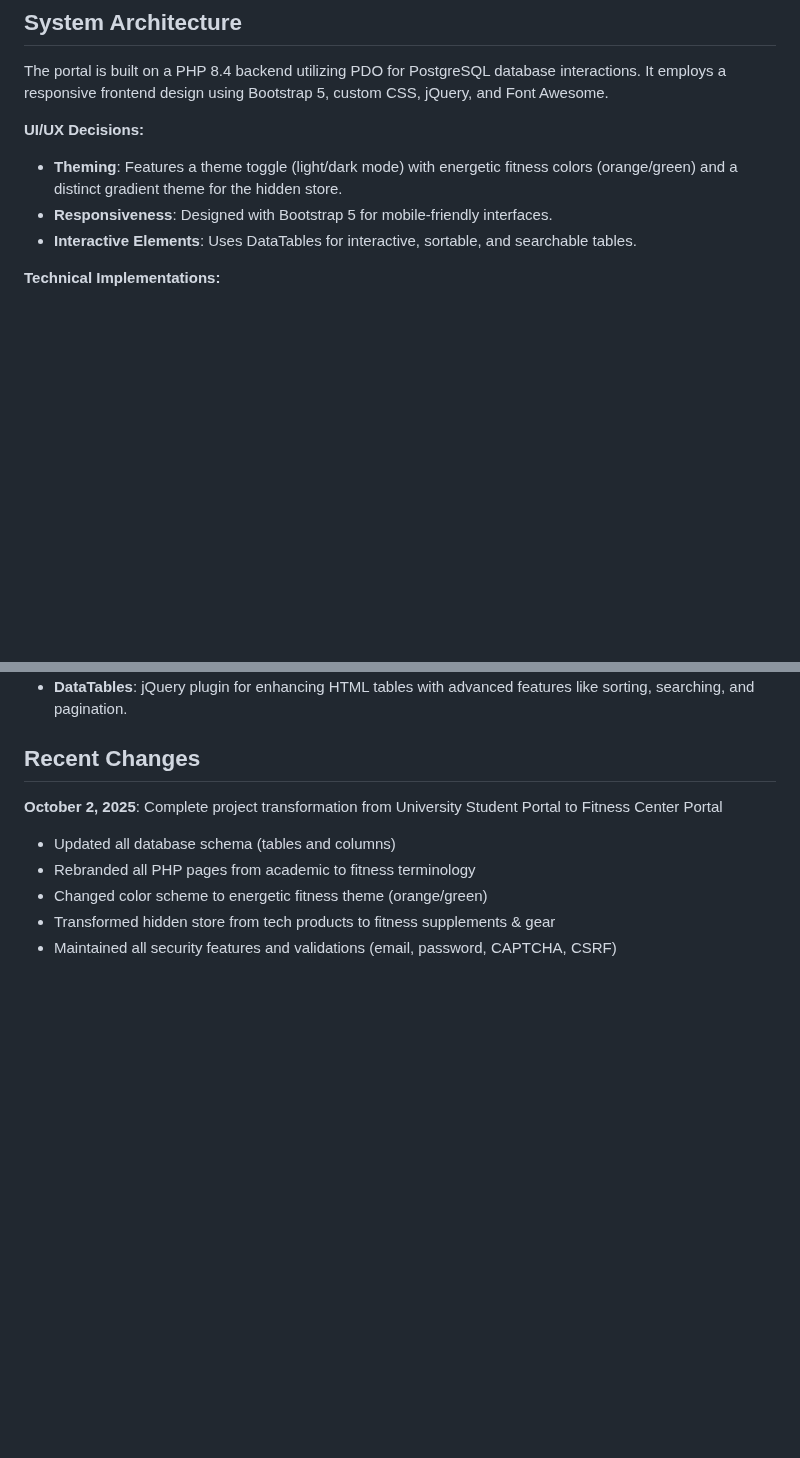
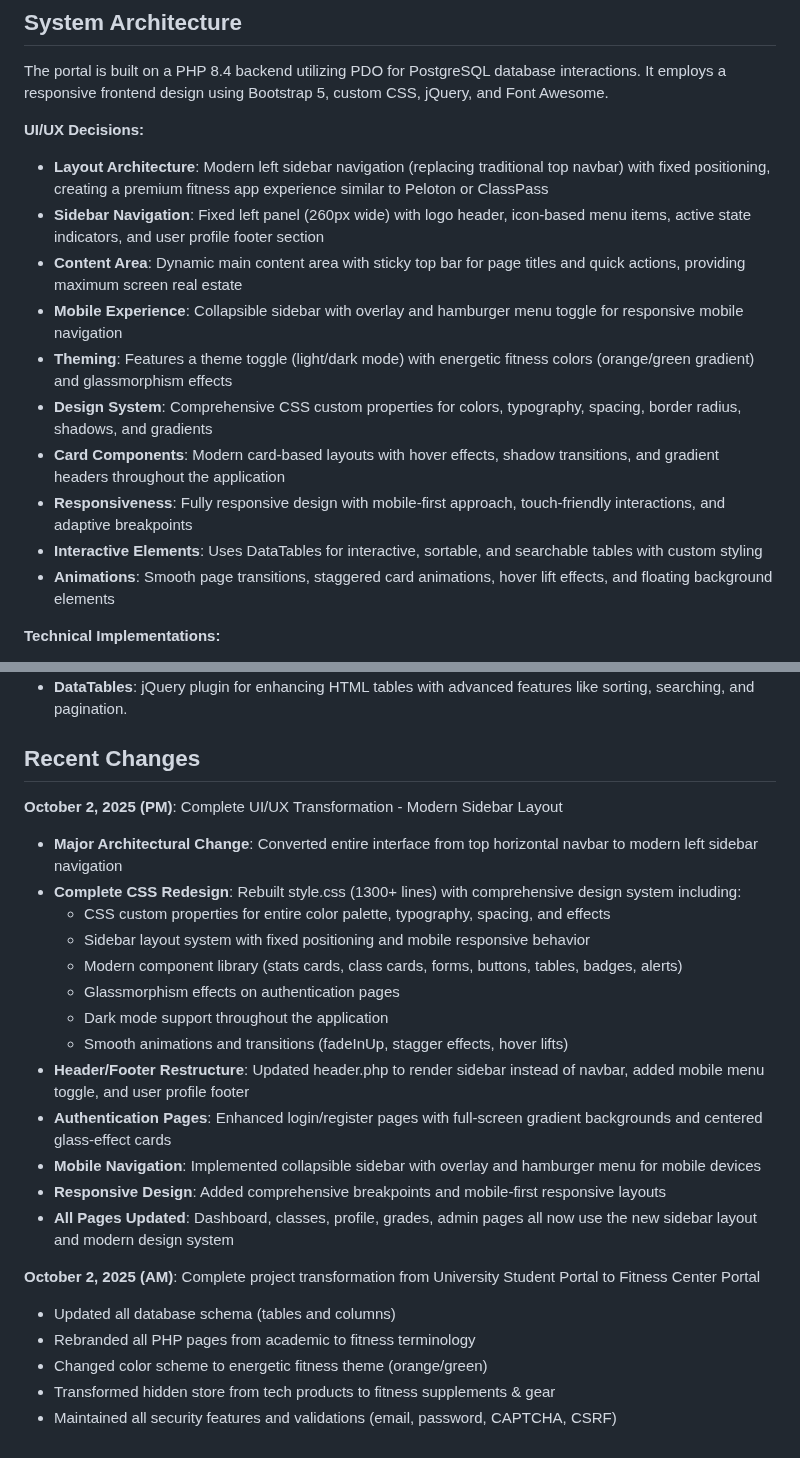
Before and after one commit to odai-dev/UniPortal, a Markdown page: replit.md, 2 parts joined by grey strips. Rendered like a GitHub page; blank space fills up the shorter version.

Commit message:
Update navigation to a modern left sidebar layout
Refactor UI to use a left sidebar navigation with a redesigned CSS system and mobile responsiveness.

Replit-Commit-Author: Agent
Replit-Commit-Session-Id: a2d8c88e-d910-4577-946a-794feb655c31
Replit-Commit-Checkpoint-Type: intermediate_checkpoint
Replit-Commit-Screenshot-Url: https://storage.googleapis.com/screenshot-production-us-central1/be1eeeb1-6db3-496c-9fa7-897333440d8d/a2d8c88e-d910-4577-946a-794feb655c31/b1FazHT

```diff
--- a/replit.md
+++ b/replit.md
@@ -17,9 +17,16 @@ Preferred communication style: Simple, everyday language.
 The portal is built on a PHP 8.4 backend utilizing PDO for PostgreSQL database interactions. It employs a responsive frontend design using Bootstrap 5, custom CSS, jQuery, and Font Awesome.
 
 **UI/UX Decisions:**
-- **Theming**: Features a theme toggle (light/dark mode) with energetic fitness colors (orange/green) and a distinct gradient theme for the hidden store.
-- **Responsiveness**: Designed with Bootstrap 5 for mobile-friendly interfaces.
-- **Interactive Elements**: Uses DataTables for interactive, sortable, and searchable tables.
+- **Layout Architecture**: Modern left sidebar navigation (replacing traditional top navbar) with fixed positioning, creating a premium fitness app experience similar to Peloton or ClassPass
+- **Sidebar Navigation**: Fixed left panel (260px wide) with logo header, icon-based menu items, active state indicators, and user profile footer section
+- **Content Area**: Dynamic main content area with sticky top bar for page titles and quick actions, providing maximum screen real estate
+- **Mobile Experience**: Collapsible sidebar with overlay and hamburger menu toggle for responsive mobile navigation
+- **Theming**: Features a theme toggle (light/dark mode) with energetic fitness colors (orange/green gradient) and glassmorphism effects
+- **Design System**: Comprehensive CSS custom properties for colors, typography, spacing, border radius, shadows, and gradients
+- **Card Components**: Modern card-based layouts with hover effects, shadow transitions, and gradient headers throughout the application
+- **Responsiveness**: Fully responsive design with mobile-first approach, touch-friendly interactions, and adaptive breakpoints
+- **Interactive Elements**: Uses DataTables for interactive, sortable, and searchable tables with custom styling
+- **Animations**: Smooth page transitions, staggered card animations, hover lift effects, and floating background elements
 
 **Technical Implementations:**
 - **Authentication**: Secure registration and login with strong password policies (letters, numbers, symbols required), email validation (Gmail/Hotmail only), and "Remember Me" functionality using secure tokens.
@@ -52,7 +59,23 @@ The portal is built on a PHP 8.4 backend utilizing PDO for PostgreSQL database i
 - **DataTables**: jQuery plugin for enhancing HTML tables with advanced features like sorting, searching, and pagination.
 
 ## Recent Changes
-**October 2, 2025**: Complete project transformation from University Student Portal to Fitness Center Portal
+
+**October 2, 2025 (PM)**: Complete UI/UX Transformation - Modern Sidebar Layout
+- **Major Architectural Change**: Converted entire interface from top horizontal navbar to modern left sidebar navigation
+- **Complete CSS Redesign**: Rebuilt style.css (1300+ lines) with comprehensive design system including:
+  - CSS custom properties for entire color palette, typography, spacing, and effects
+  - Sidebar layout system with fixed positioning and mobile responsive behavior
+  - Modern component library (stats cards, class cards, forms, buttons, tables, badges, alerts)
+  - Glassmorphism effects on authentication pages
+  - Dark mode support throughout the application
+  - Smooth animations and transitions (fadeInUp, stagger effects, hover lifts)
+- **Header/Footer Restructure**: Updated header.php to render sidebar instead of navbar, added mobile menu toggle, and user profile footer
+- **Authentication Pages**: Enhanced login/register pages with full-screen gradient backgrounds and centered glass-effect cards
+- **Mobile Navigation**: Implemented collapsible sidebar with overlay and hamburger menu for mobile devices
+- **Responsive Design**: Added comprehensive breakpoints and mobile-first responsive layouts
+- **All Pages Updated**: Dashboard, classes, profile, grades, admin pages all now use the new sidebar layout and modern design system
+
+**October 2, 2025 (AM)**: Complete project transformation from University Student Portal to Fitness Center Portal
 - Updated all database schema (tables and columns)
 - Rebranded all PHP pages from academic to fitness terminology
 - Changed color scheme to energetic fitness theme (orange/green)
```
